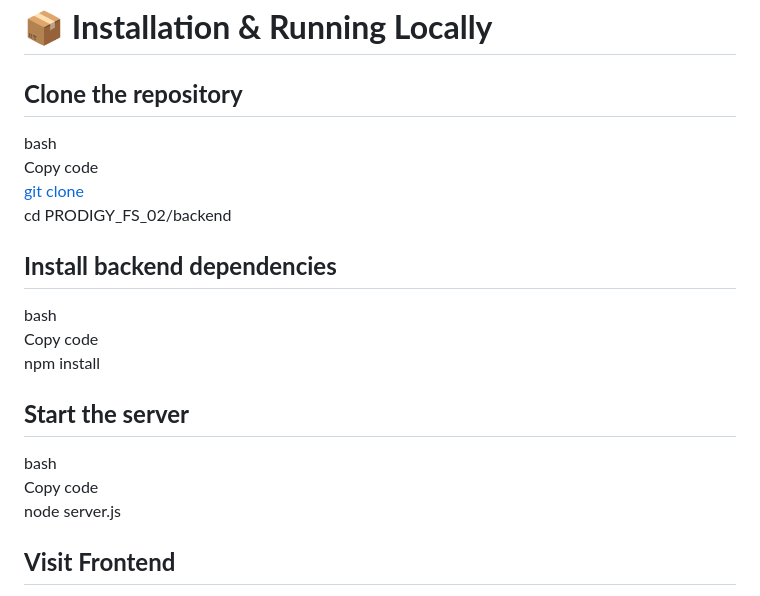
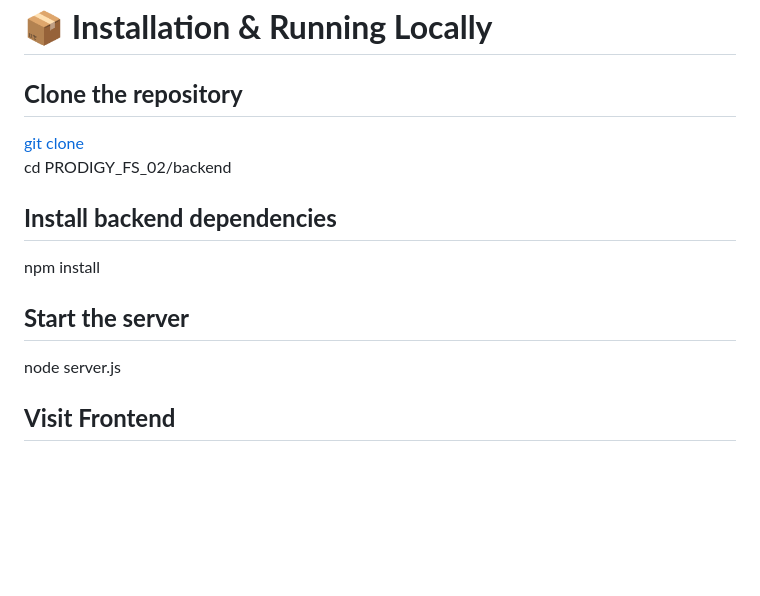
Before and after one commit to Saurabh9122-tech/PRODIGY_FS_02, a Markdown page: README.md, the part around the change. Drawn GitHub-style; blank space fills up the shorter version.

```diff
--- a/README.md
+++ b/README.md
@@ -44,20 +44,11 @@ PRODIGY_FS_02/
 # **📦 Installation & Running Locally**
 
 ## **Clone the repository**
-
-bash
-Copy code
 [git clone](https://github.com/Saurabh9122-tech/PRODIGY_FS_02.git)
 cd PRODIGY_FS_02/backend
 ## **Install backend dependencies**
-
-bash
-Copy code
 npm install
 ## **Start the server**
-
-bash
-Copy code
 node server.js
 ## **Visit Frontend**
 Open public/login.html in your browser.
```
